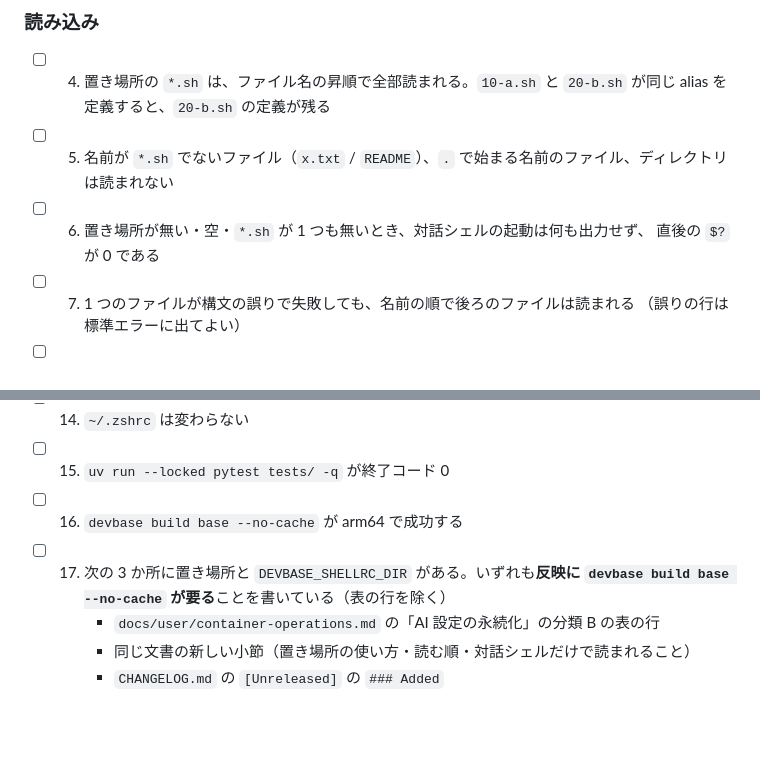
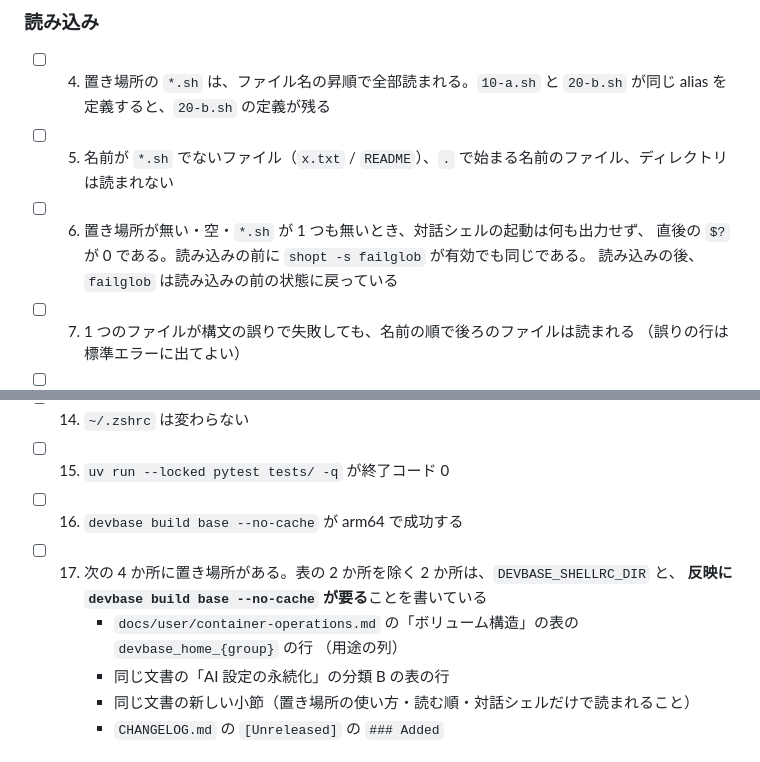
Before and after one commit to devbasex/devbase, a Markdown page: issues/PLAN70_shellrc-dir.md, 2 parts joined by grey strips. Drawn GitHub-style; blank space fills up the shorter version.

```diff
--- a/issues/PLAN70_shellrc-dir.md
+++ b/issues/PLAN70_shellrc-dir.md
@@ -97,7 +97,8 @@
       alias を定義すると、`20-b.sh` の定義が残る
 - [ ] 5. 名前が `*.sh` でないファイル（`x.txt` / `README`）、`.` で始まる名前のファイル、ディレクトリは読まれない
 - [ ] 6. 置き場所が無い・空・`*.sh` が 1 つも無いとき、対話シェルの起動は何も出力せず、
-      直後の `$?` が 0 である
+      直後の `$?` が 0 である。読み込みの前に `shopt -s failglob` が有効でも同じである。
+      読み込みの後、`failglob` は読み込みの前の状態に戻っている
 - [ ] 7. 1 つのファイルが構文の誤りで失敗しても、名前の順で後ろのファイルは読まれる
       （誤りの行は標準エラーに出てよい）
 - [ ] 8. 置き場所のファイルで `alias claude=...` を定義すると、`/etc/devbase/ai-cli-aliases.sh`
@@ -122,9 +123,11 @@
 - [ ] 14. `~/.zshrc` は変わらない
 - [ ] 15. `uv run --locked pytest tests/ -q` が終了コード 0
 - [ ] 16. `devbase build base --no-cache` が arm64 で成功する
-- [ ] 17. 次の 3 か所に置き場所と `DEVBASE_SHELLRC_DIR` がある。いずれも**反映に
-      `devbase build base --no-cache` が要る**ことを書いている（表の行を除く）
-      - `docs/user/container-operations.md` の「AI 設定の永続化」の分類 B の表の行
+- [ ] 17. 次の 4 か所に置き場所がある。表の 2 か所を除く 2 か所は、`DEVBASE_SHELLRC_DIR` と、
+      **反映に `devbase build base --no-cache` が要る**ことを書いている
+      - `docs/user/container-operations.md` の「ボリューム構造」の表の `devbase_home_{group}` の行
+        （用途の列）
+      - 同じ文書の「AI 設定の永続化」の分類 B の表の行
       - 同じ文書の新しい小節（置き場所の使い方・読む順・対話シェルだけで読まれること）
       - `CHANGELOG.md` の `[Unreleased]` の `### Added`
 
```
Also changed, not shown: issues/PLAN70_shellrc-dir-design.md (+19 -9 lines).
